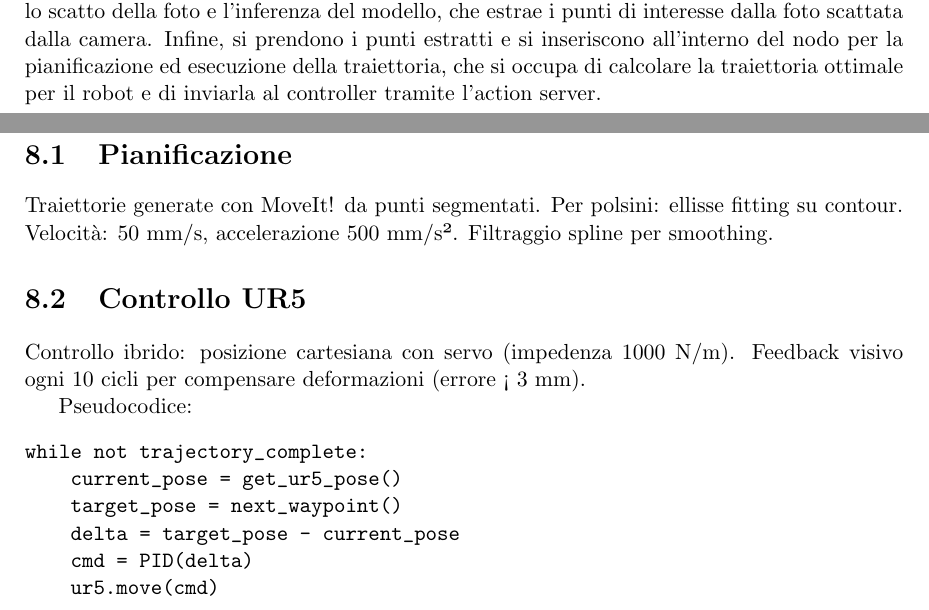
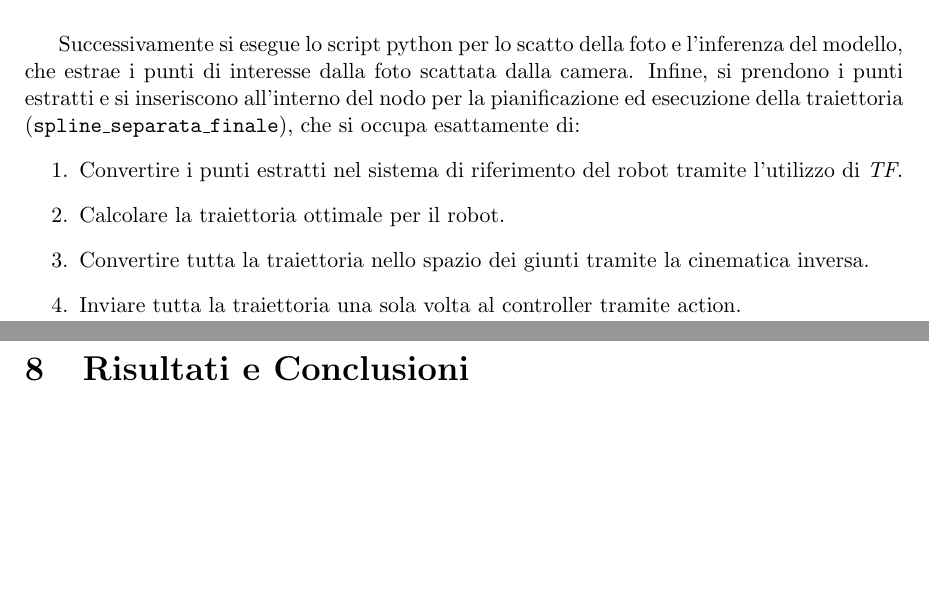
Before and after one commit to EttoreRii/Cloth-Segmentation-Pipeline, a LaTeX document (relazione/DYNAMICS_AND_CONTROL/main.tex, which reads relazione/DYNAMICS_AND_CONTROL/chapters/ur5_reale.tex): two parts of pages 21 and 33 of 36 before the commit and two parts of pages 22 and 37 of 39 after it, joined at a grey line, cut so that both start at the same text, the shorter picture padded with empty space. Compiled offline with pdfLaTeX.

Commit message:
Continuo relazione

```diff
--- a/relazione/DYNAMICS_AND_CONTROL/chapters/ur5_reale.tex
+++ b/relazione/DYNAMICS_AND_CONTROL/chapters/ur5_reale.tex
@@ -61,5 +61,3 @@ in prossimità dell'operatore. Infine, grazie all'interpolazione interna, il con
 Anche in questo caso, il sistema si basa sull'utilizzo di due nodi principali: il nodo per la \texttt{home\_position} e il nodo per la pianificazione ed esecuzione della traiettoria.
 Prima di avviare questi nodi, c'è bisogno di avviare il driver del robot UR5, e la trasformazione statica tra la camera e il \texttt{wrist\_2\_link} per allineare correttamente le coordinate del sistema di riferimento della camera con quelle del robot tramite l'utilizzo di \textit{TF}.
 Una volta avviati questi componenti, il flusso di lavoro è simile a quello utilizzato in Unity, con la differenza che la pubblicazione ed esecuzione della traiettoria avviene tramite l'action server e l'action client del controller \texttt{scaled\_joint\_trajectory\_controller}, garantendo un'esecuzione più fluida e sicura della traiettoria pianificata.
-Si parte quindi con il nodo per la \texttt{home\_position}, che porta il robot in una posizione di partenza nota e sicura, e successivamente si esegue lo script python per lo scatto della foto e l'inferenza del modello, che estrae i punti di interesse dalla foto scattata dalla camera.
-Infine, si prendono i punti estratti e si inseriscono all'interno del nodo per la pianificazione ed esecuzione della traiettoria, che si occupa di calcolare la traiettoria ottimale per il robot e di inviarla al controller tramite l'action server.
@@ -65,0 +70,12 @@ Infine, si prendono i punti estratti e si inseriscono all'interno del nodo per l
+    \caption{Home\_position del robot reale UR5.}
+    \label{fig:home position del robot reale UR5}
+\end{figure}
+
+Successivamente si esegue lo script python per lo scatto della foto e l'inferenza del modello, che estrae i punti di interesse dalla foto scattata dalla camera.
+Infine, si prendono i punti estratti e si inseriscono all'interno del nodo per la pianificazione ed esecuzione della traiettoria (\texttt{spline\_separata\_finale}), che si occupa esattamente di:
+\begin{enumerate}
+    \item Convertire i punti estratti nel sistema di riferimento del robot tramite l'utilizzo di \textit{TF}.
+    \item Calcolare la traiettoria ottimale per il robot.
+    \item Convertire tutta la traiettoria nello spazio dei giunti tramite la cinematica inversa.
+    \item Inviare tutta la traiettoria una sola volta al controller tramite action.
+\end{enumerate}
--- a/relazione/DYNAMICS_AND_CONTROL/main.tex
+++ b/relazione/DYNAMICS_AND_CONTROL/main.tex
@@ -402,24 +402,6 @@ Esempio di JSON:
 
 \input{chapters/pianificazione_traiettoria}
 
-\chapter{Pianificazione Traiettorie e Controllo}
-
-\section{Pianificazione}
-Traiettorie generate con MoveIt! da punti segmentati. Per polsini: ellisse fitting su contour. Velocità: 50 mm/s, accelerazione 500 mm/s². Filtraggio spline per smoothing.
-
-\section{Controllo UR5}
-Controllo ibrido: posizione cartesiana con servo (impedenza 1000 N/m). Feedback visivo ogni 10 cicli per compensare deformazioni (errore < 3 mm).
-
-Pseudocodice:
-\begin{verbatim}
-while not trajectory_complete:
-    current_pose = get_ur5_pose()
-    target_pose = next_waypoint()
-    delta = target_pose - current_pose
-    cmd = PID(delta)
-    ur5.move(cmd)
-\end{verbatim}
-
 \chapter{Risultati e Conclusioni}
 
 Test su 20 maglioncini: successo 85\% (fallimenti per occlusioni). Tempi: segmentazione 20 ms, traiettoria 1.2 s.
```
Also changed, not shown: relazione/DYNAMICS_AND_CONTROL/figures/reale/colletto.png (added), relazione/DYNAMICS_AND_CONTROL/figures/reale/home_postion_reale.jpeg (added), relazione/DYNAMICS_AND_CONTROL/chapters/ur5_reale.tex (34 more changed lines), 4 other files.
